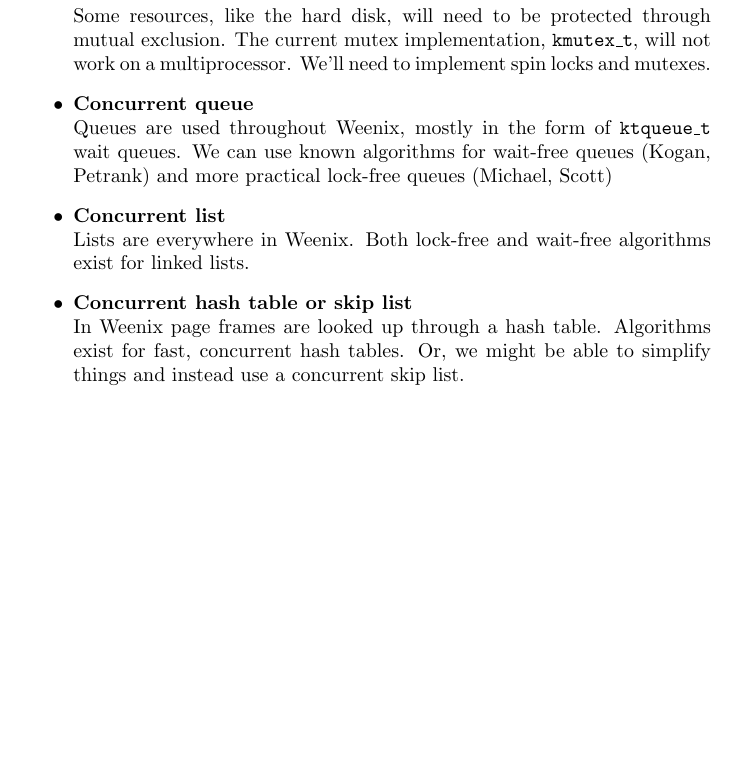
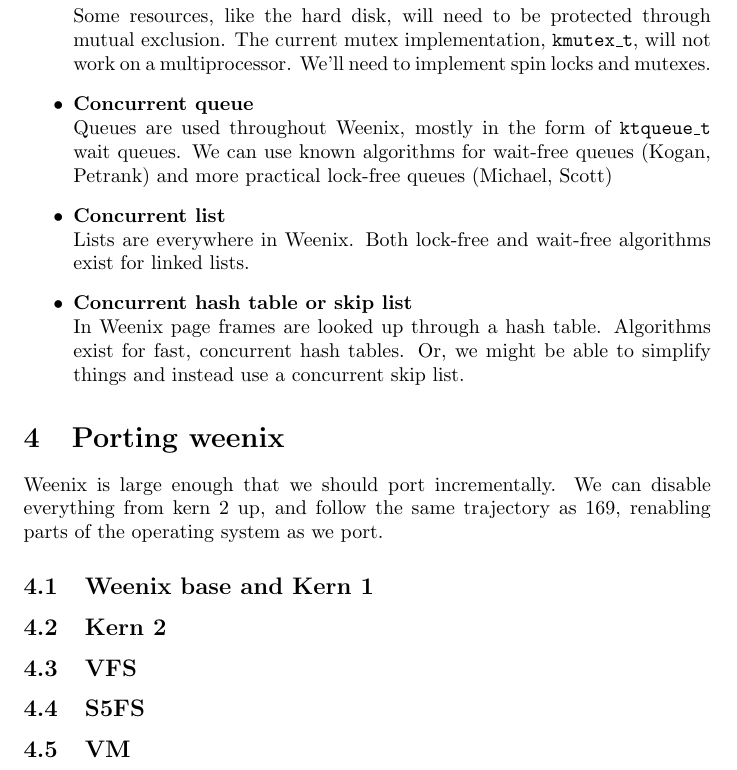
Before and after one commit to jbowens/weenix-is-proposal, a LaTeX document (proposal.tex): part of page 2 of 2, cut so that both start at the same text, the shorter picture padded with empty space. Compiled offline with pdfLaTeX.

Commit message:
porting structure

```diff
--- a/proposal.tex
+++ b/proposal.tex
@@ -57,4 +57,19 @@ processors concurrently. We'll need to write concurrent versions of these data s
     we might be able to simplify things and instead use a concurrent skip list.
 \end{itemize}
 
+\section{Porting weenix}
+
+Weenix is large enough that we should port incrementally. We can disable everything from kern 2 up, and follow the same
+trajectory as 169, renabling parts of the operating system as we port.
+
+\subsection{Weenix base and Kern 1}
+
+\subsection{Kern 2}
+
+\subsection{VFS}
+
+\subsection{S5FS}
+
+\subsection{VM}
+
 \end{document}
```
